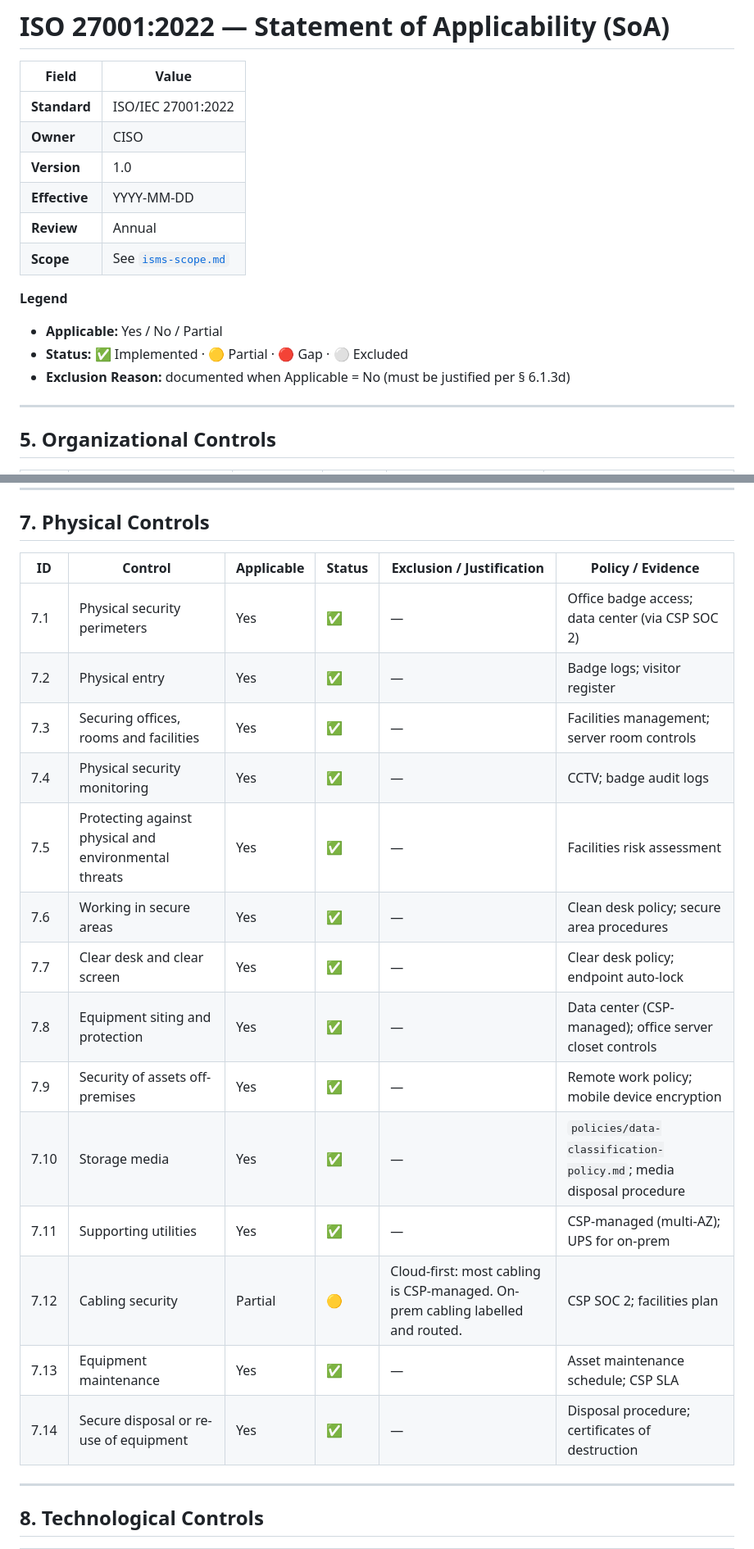
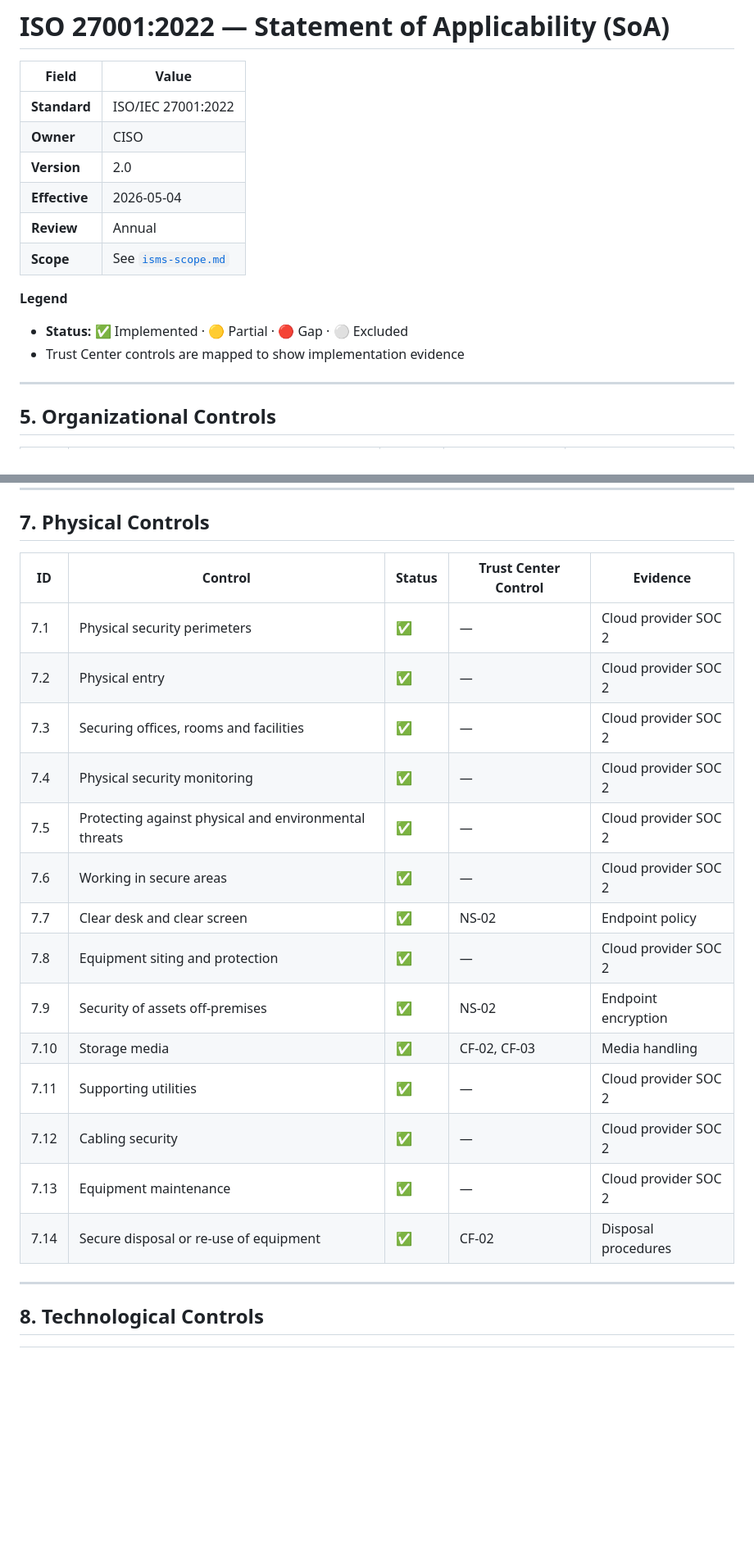
Before and after one commit to deepakantiya/trust-center, a Markdown page: frameworks/iso-27001/annex-a-soa.md, 2 parts joined by grey strips. Shown at 82% size. Rendered like a GitHub page; blank space fills up the shorter version.

Commit message:
Update ISO 27001 SoA with Trust Center control mappings

```diff
--- a/frameworks/iso-27001/annex-a-soa.md
+++ b/frameworks/iso-27001/annex-a-soa.md
@@ -4,15 +4,14 @@
 |---|---|
 | **Standard** | ISO/IEC 27001:2022 |
 | **Owner** | CISO |
-| **Version** | 1.0 |
-| **Effective** | YYYY-MM-DD |
+| **Version** | 2.0 |
+| **Effective** | 2026-05-04 |
 | **Review** | Annual |
 | **Scope** | See [`isms-scope.md`](isms-scope.md) |
 
 **Legend**
-- **Applicable:** Yes / No / Partial
 - **Status:** ✅ Implemented · 🟡 Partial · 🔴 Gap · ⚪ Excluded
-- **Exclusion Reason:** documented when Applicable = No (must be justified per § 6.1.3d)
+- Trust Center controls are mapped to show implementation evidence
 
 ---
 
@@ -77,22 +76,22 @@
 
 ## 7. Physical Controls
 
-| ID | Control | Applicable | Status | Exclusion / Justification | Policy / Evidence |
-|---|---|---|---|---|---|
-| 7.1 | Physical security perimeters | Yes | ✅ | — | Office badge access; data center (via CSP SOC 2) |
-| 7.2 | Physical entry | Yes | ✅ | — | Badge logs; visitor register |
-| 7.3 | Securing offices, rooms and facilities | Yes | ✅ | — | Facilities management; server room controls |
-| 7.4 | Physical security monitoring | Yes | ✅ | — | CCTV; badge audit logs |
-| 7.5 | Protecting against physical and environmental threats | Yes | ✅ | — | Facilities risk assessment |
-| 7.6 | Working in secure areas | Yes | ✅ | — | Clean desk policy; secure area procedures |
-| 7.7 | Clear desk and clear screen | Yes | ✅ | — | Clear desk policy; endpoint auto-lock |
-| 7.8 | Equipment siting and protection | Yes | ✅ | — | Data center (CSP-managed); office server closet controls |
-| 7.9 | Security of assets off-premises | Yes | ✅ | — | Remote work policy; mobile device encryption |
-| 7.10 | Storage media | Yes | ✅ | — | `policies/data-classification-policy.md`; media disposal procedure |
-| 7.11 | Supporting utilities | Yes | ✅ | — | CSP-managed (multi-AZ); UPS for on-prem |
-| 7.12 | Cabling security | Partial | 🟡 | Cloud-first: most cabling is CSP-managed. On-prem cabling labelled and routed. | CSP SOC 2; facilities plan |
-| 7.13 | Equipment maintenance | Yes | ✅ | — | Asset maintenance schedule; CSP SLA |
-| 7.14 | Secure disposal or re-use of equipment | Yes | ✅ | — | Disposal procedure; certificates of destruction |
+| ID | Control | Status | Trust Center Control | Evidence |
+|---|---|---|---|---|
+| 7.1 | Physical security perimeters | ✅ | — | Cloud provider SOC 2 |
+| 7.2 | Physical entry | ✅ | — | Cloud provider SOC 2 |
+| 7.3 | Securing offices, rooms and facilities | ✅ | — | Cloud provider SOC 2 |
+| 7.4 | Physical security monitoring | ✅ | — | Cloud provider SOC 2 |
+| 7.5 | Protecting against physical and environmental threats | ✅ | — | Cloud provider SOC 2 |
+| 7.6 | Working in secure areas | ✅ | — | Cloud provider SOC 2 |
+| 7.7 | Clear desk and clear screen | ✅ | NS-02 | Endpoint policy |
+| 7.8 | Equipment siting and protection | ✅ | — | Cloud provider SOC 2 |
+| 7.9 | Security of assets off-premises | ✅ | NS-02 | Endpoint encryption |
+| 7.10 | Storage media | ✅ | CF-02, CF-03 | Media handling |
+| 7.11 | Supporting utilities | ✅ | — | Cloud provider SOC 2 |
+| 7.12 | Cabling security | ✅ | — | Cloud provider SOC 2 |
+| 7.13 | Equipment maintenance | ✅ | — | Cloud provider SOC 2 |
+| 7.14 | Secure disposal or re-use of equipment | ✅ | CF-02 | Disposal procedures |
 
 ---
 
```
Also changed, not shown: other parts of frameworks/iso-27001/annex-a-soa.md (+92 -112 lines).
